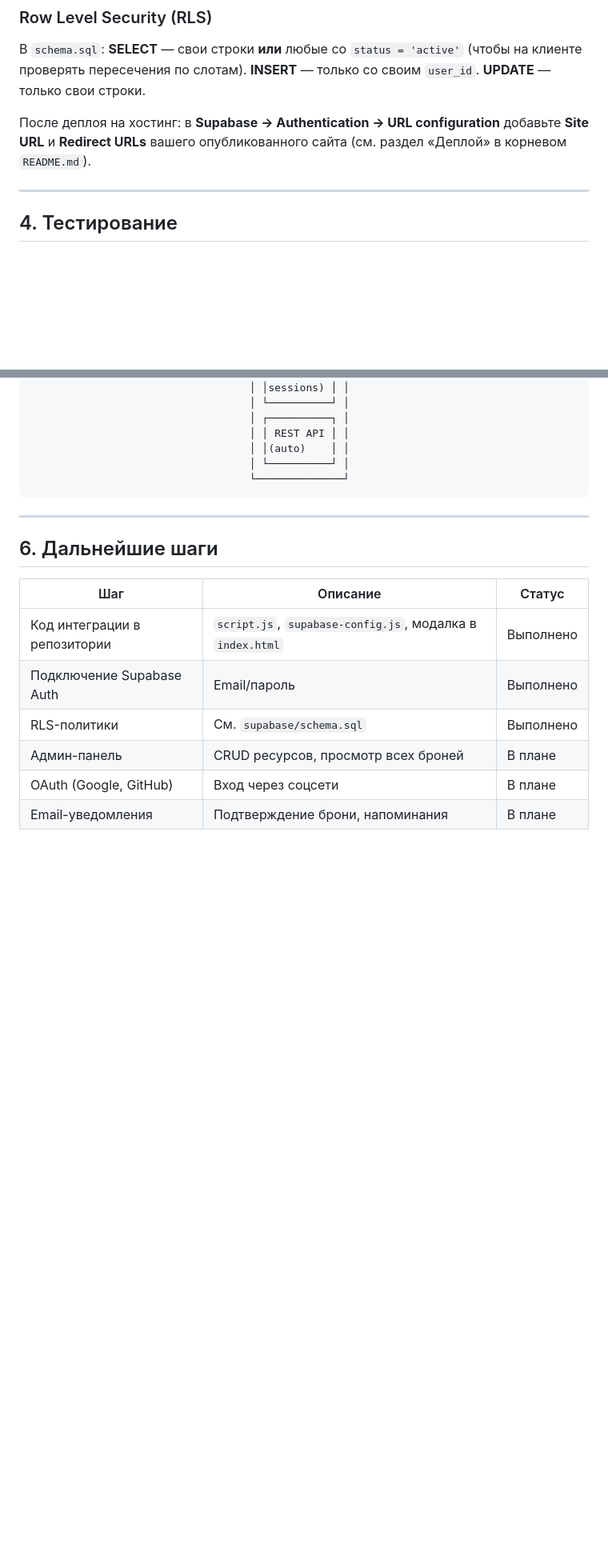
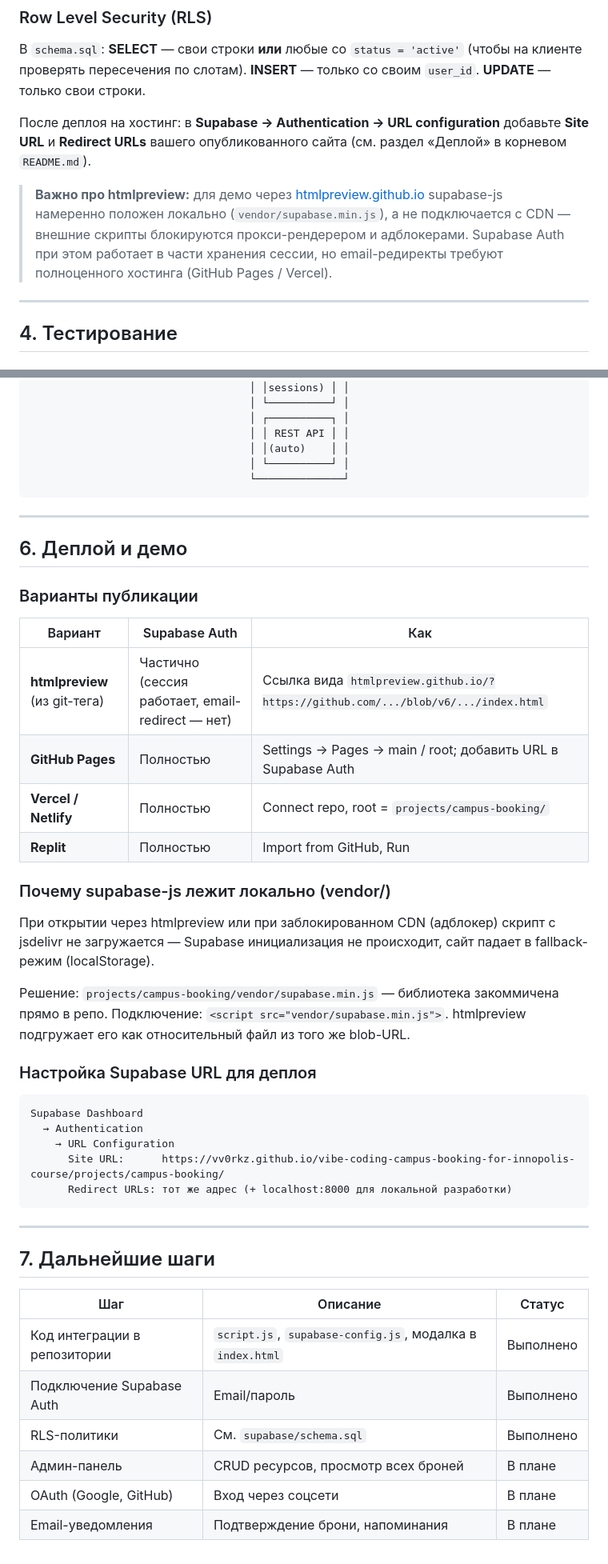
Before and after one commit to vv0rkz/vibe-coding-campus-booking-for-innopolis-course, a Markdown page: notes/hw6-database-auth.md, 2 parts joined by grey strips. Shown at 80% size. Drawn GitHub-style; blank space fills up the shorter version.

Commit message:
docs: add htmlpreview deploy option and vendor/supabase explanation to arch + hw6
Made-with: Cursor

````diff
--- a/notes/hw6-database-auth.md
+++ b/notes/hw6-database-auth.md
@@ -102,6 +102,8 @@
 
 После деплоя на хостинг: в **Supabase → Authentication → URL configuration** добавьте **Site URL** и **Redirect URLs** вашего опубликованного сайта (см. раздел «Деплой» в корневом `README.md`).
 
+> **Важно про htmlpreview:** для демо через [htmlpreview.github.io](https://htmlpreview.github.io) supabase-js намеренно положен локально (`vendor/supabase.min.js`), а не подключается с CDN — внешние скрипты блокируются прокси-рендерером и адблокерами. Supabase Auth при этом работает в части хранения сессии, но email-редиректы требуют полноценного хостинга (GitHub Pages / Vercel).
+
 ---
 
 ## 4. Тестирование
@@ -152,7 +154,36 @@
 
 ---
 
-## 6. Дальнейшие шаги
+## 6. Деплой и демо
+
+### Варианты публикации
+
+| Вариант | Supabase Auth | Как |
+|---------|--------------|-----|
+| **htmlpreview** (из git-тега) | Частично (сессия работает, email-redirect — нет) | Ссылка вида `htmlpreview.github.io/?https://github.com/.../blob/v6/.../index.html` |
+| **GitHub Pages** | Полностью | Settings → Pages → main / root; добавить URL в Supabase Auth |
+| **Vercel / Netlify** | Полностью | Connect repo, root = `projects/campus-booking/` |
+| **Replit** | Полностью | Import from GitHub, Run |
+
+### Почему supabase-js лежит локально (vendor/)
+
+При открытии через htmlpreview или при заблокированном CDN (адблокер) скрипт с jsdelivr не загружается — Supabase инициализация не происходит, сайт падает в fallback-режим (localStorage).
+
+Решение: `projects/campus-booking/vendor/supabase.min.js` — библиотека закоммичена прямо в репо. Подключение: `<script src="vendor/supabase.min.js">`. htmlpreview подгружает его как относительный файл из того же blob-URL.
+
+### Настройка Supabase URL для деплоя
+
+```
+Supabase Dashboard
+  → Authentication
+    → URL Configuration
+      Site URL:      https://vv0rkz.github.io/vibe-coding-campus-booking-for-innopolis-course/projects/campus-booking/
+      Redirect URLs: тот же адрес (+ localhost:8000 для локальной разработки)
+```
+
+---
+
+## 7. Дальнейшие шаги
 
 | Шаг | Описание | Статус |
 |-----|----------|--------|
````
Also changed, not shown: notes/hw4_2-architecture-full.md (+62 -46 lines).
